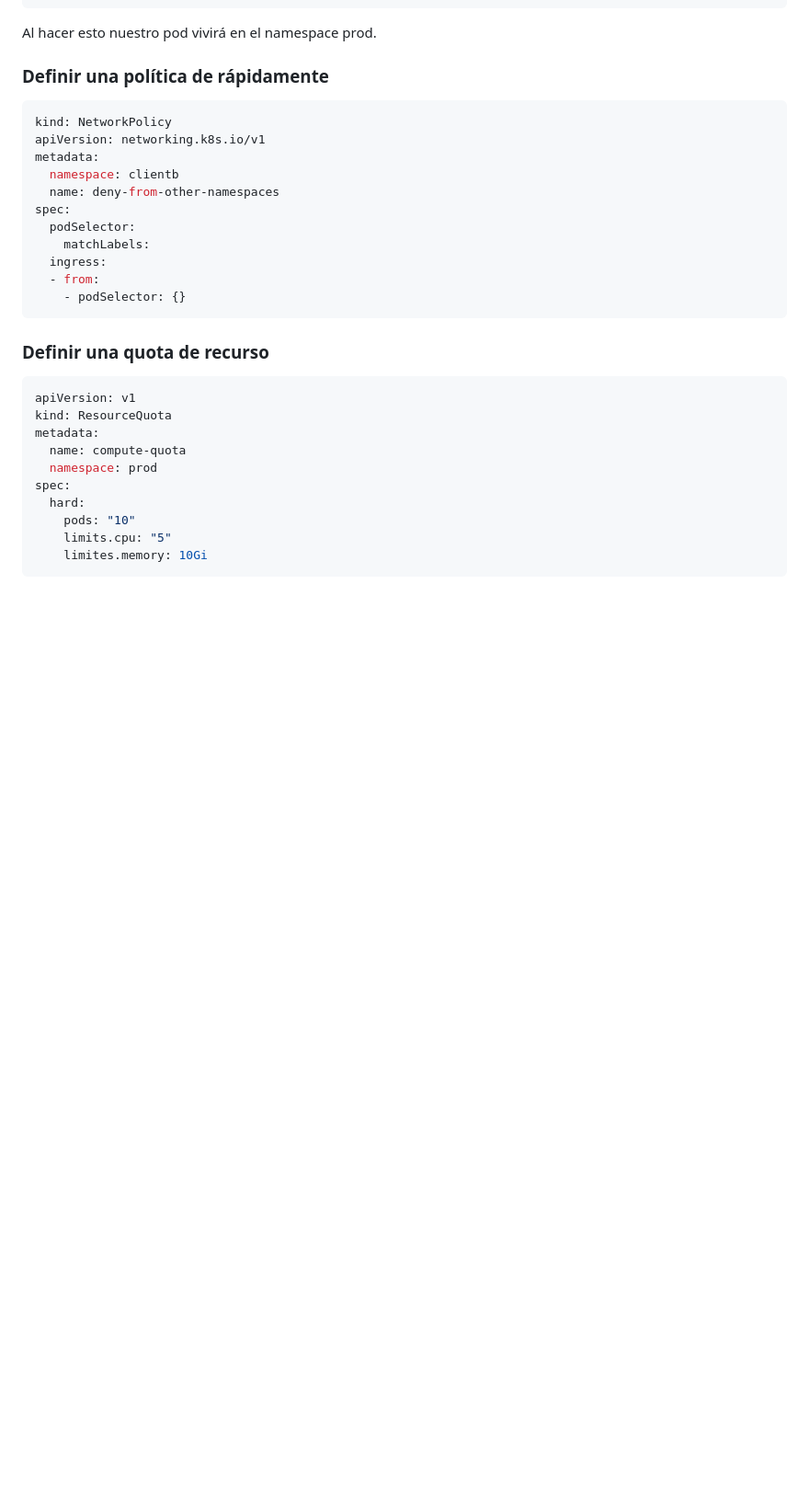
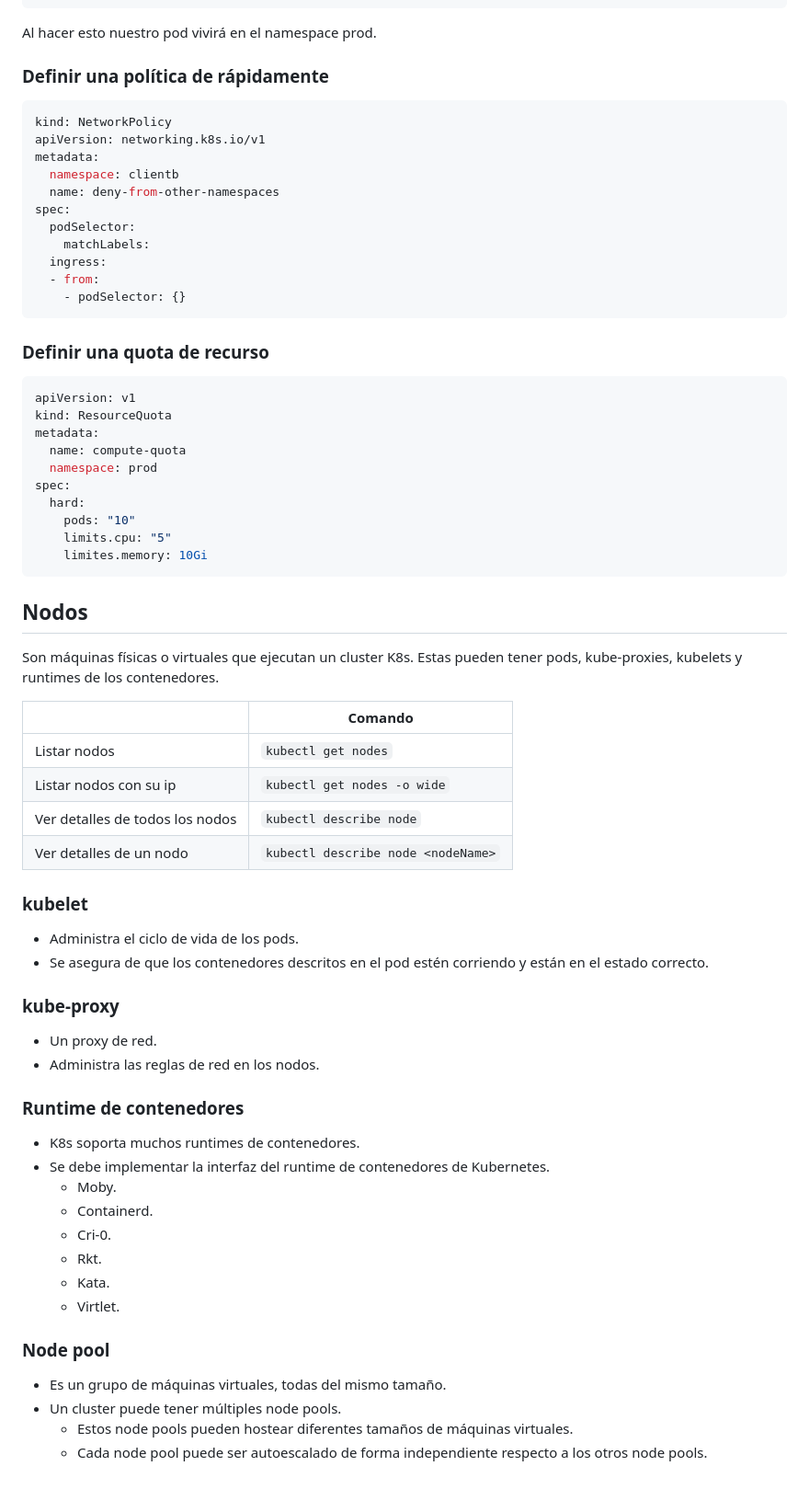
Before and after one commit to Juandavid9909/dockerKubernetesBasics, a Markdown page: README.md, the part around the change. Shown: that part at 92% size. Drawn GitHub-style; blank space fills up the shorter version.

Commit message:
Nodos K8s

````diff
--- a/README.md
+++ b/README.md
@@ -358,3 +358,39 @@ spec:
     limits.cpu: "5"
     limites.memory: 10Gi
 ```
+
+
+## Nodos
+
+Son máquinas físicas o virtuales que ejecutan un cluster K8s. Estas pueden tener pods, kube-proxies, kubelets y runtimes de los contenedores.
+
+| | Comando |
+|--|--|
+| Listar nodos | `kubectl get nodes` |
+| Listar nodos con su ip | `kubectl get nodes -o wide` |
+| Ver detalles de todos los nodos | `kubectl describe node` |
+| Ver detalles de un nodo | `kubectl describe node <nodeName>` |
+
+### kubelet
+- Administra el ciclo de vida de los pods.
+- Se asegura de que los contenedores descritos en el pod estén corriendo y están en el estado correcto.
+
+### kube-proxy
+- Un proxy de red.
+- Administra las reglas de red en los nodos.
+
+### Runtime de contenedores
+- K8s soporta muchos runtimes de contenedores.
+- Se debe implementar la interfaz del runtime de contenedores de Kubernetes.
+  - Moby.
+  - Containerd.
+  - Cri-0.
+  - Rkt.
+  - Kata.
+  - Virtlet.
+
+### Node pool
+- Es un grupo de máquinas virtuales, todas del mismo tamaño.
+- Un cluster puede tener múltiples node pools.
+  - Estos node pools pueden hostear diferentes tamaños de máquinas virtuales.
+  - Cada node pool puede ser autoescalado de forma independiente respecto a los otros node pools.
````
